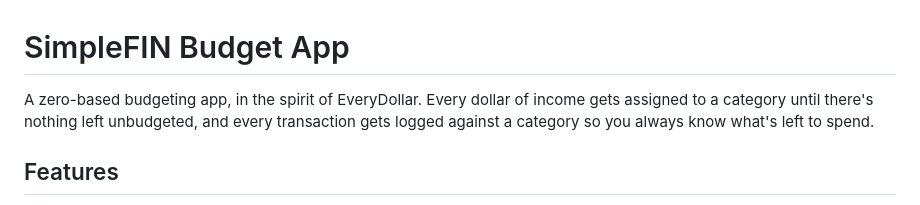
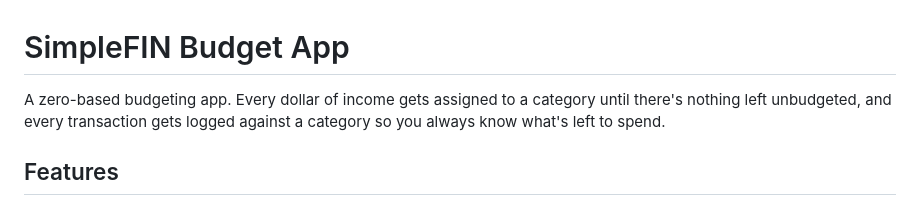
Before and after one commit to haydenccarroll/simplefin-budget-app, a Markdown page: README.md, the part around the change. Rendered like a GitHub page.

Commit message:
Fix wording in README description
Corrected wording for clarity in the app description.

```diff
--- a/README.md
+++ b/README.md
@@ -1,6 +1,6 @@
 # SimpleFIN Budget App
 
-A zero-based budgeting app, in the spirit of EveryDollar. Every dollar of income gets assigned to a
+A zero-based budgeting app. Every dollar of income gets assigned to a
 category until there's nothing left unbudgeted, and every transaction gets logged against a category
 so you always know what's left to spend.
 
```
